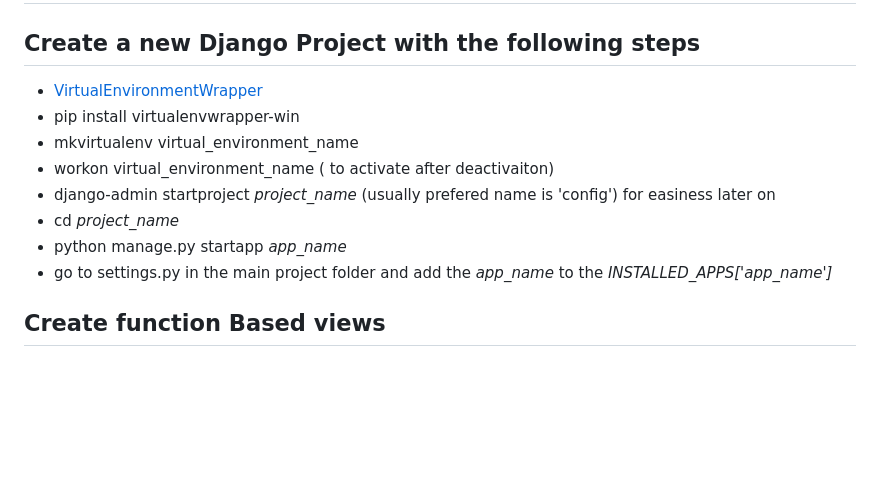
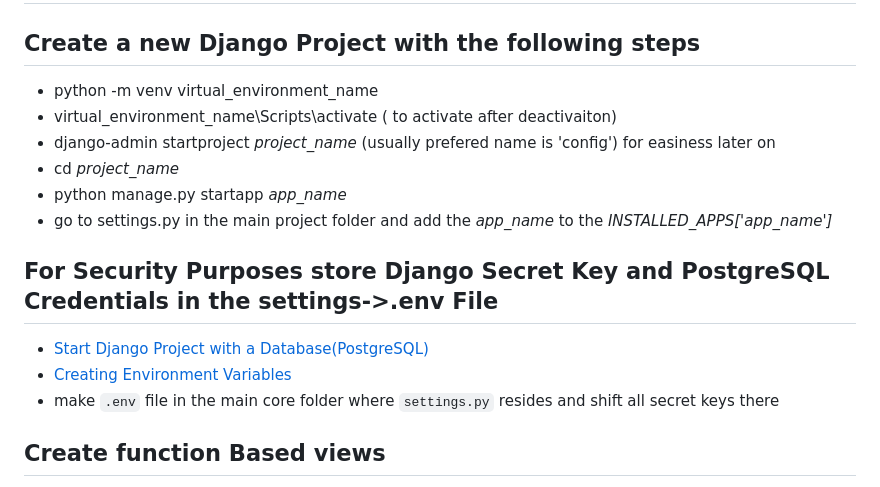
Before and after one commit to ahsankhan609/geekyshows, a Markdown page: STEPS.md, the part around the change. Drawn GitHub-style; blank space fills up the shorter version.

Commit message:
Add New Steps for Environment Variables

```diff
--- a/STEPS.md
+++ b/STEPS.md
@@ -2,14 +2,18 @@
 
 ## Create a new Django Project with the following steps
 
-- [VirtualEnvironmentWrapper](https://virtualenvwrapper.readthedocs.io/en/latest/)
-- pip install virtualenvwrapper-win
-- mkvirtualenv virtual_environment_name
-- workon virtual_environment_name ( to activate after deactivaiton)
+- python -m venv virtual_environment_name
+- virtual_environment_name\Scripts\activate ( to activate after deactivaiton)
 - django-admin startproject *project_name* (usually prefered name is 'config') for easiness later on
 - cd *project_name*
 - python manage.py startapp *app_name*
 - go to settings.py in the main project folder and add the *app_name* to the *INSTALLED_APPS['app_name']*
+
+## For Security Purposes store Django Secret Key and PostgreSQL Credentials in the settings->.env File
+
+- [Start Django Project with a Database(PostgreSQL)](https://stackpython.medium.com/how-to-start-django-project-with-a-database-postgresql-aaa1d74659d8)
+- [Creating Environment Variables](https://djangocentral.com/environment-variables-in-django/)
+- make `.env` file in the main core folder where `settings.py` resides and shift all secret keys there
 
 ## Create function Based views
 
```
